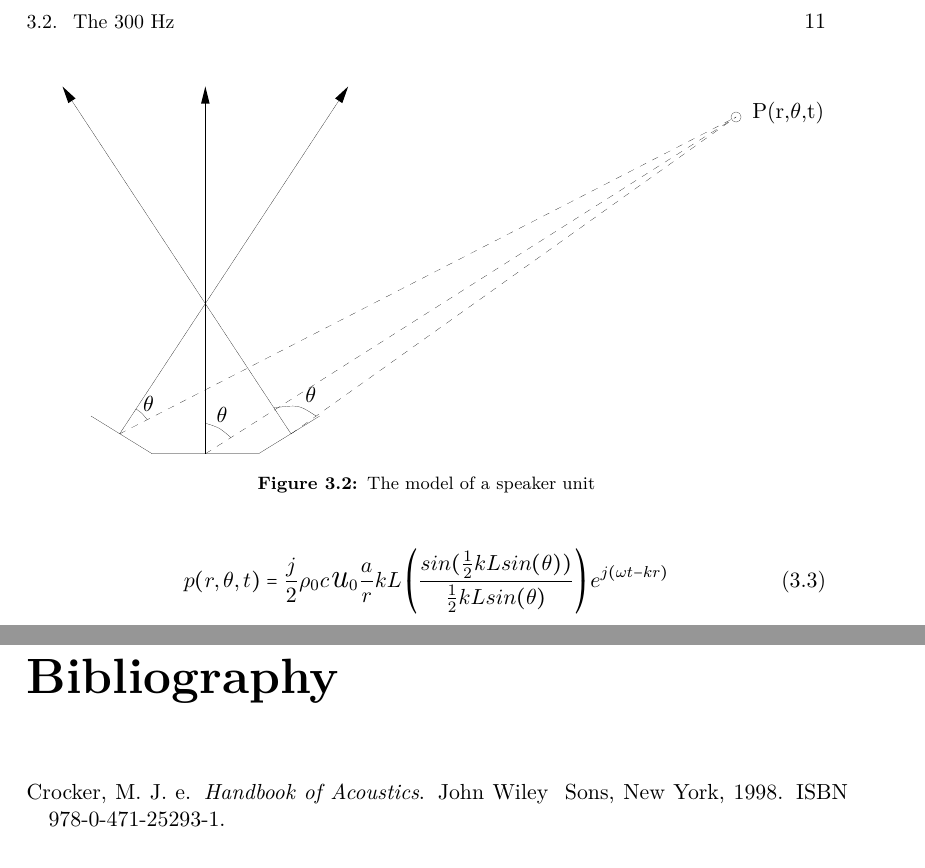
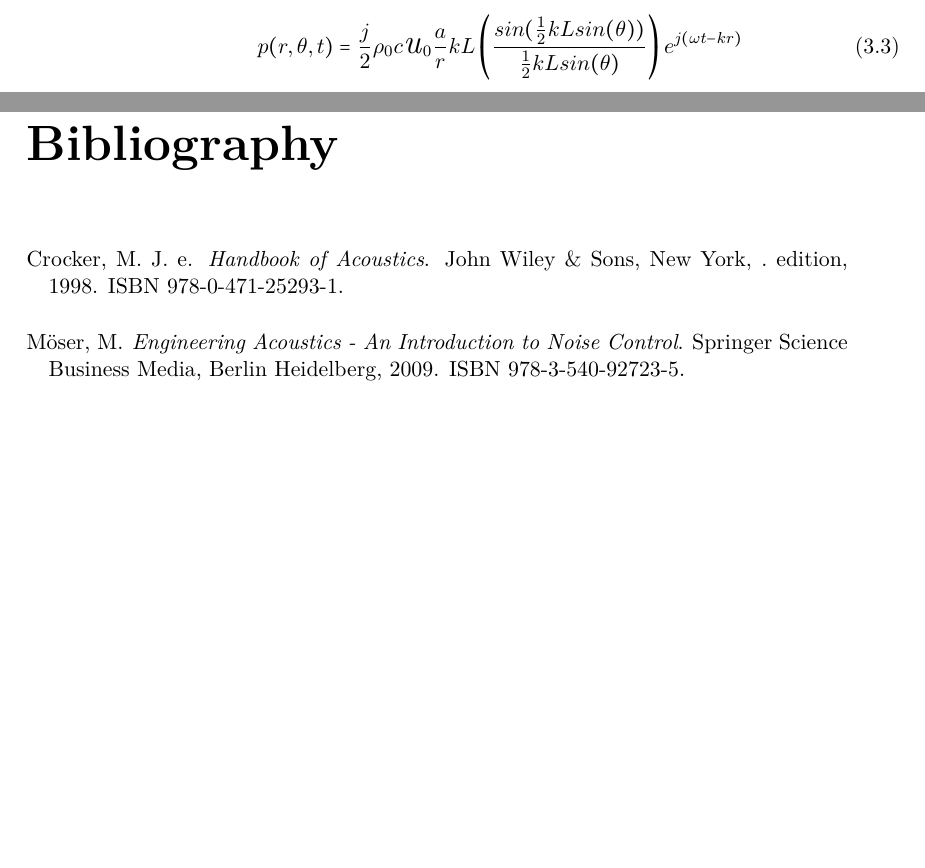
Before and after one commit to jonasbuchholdt/AAT8, a LaTeX thesis (master.tex, which reads bib/books.bib, chapters/analysing/single_source.tex): two parts of pages 17 and 41 of 41 before the commit and two parts of pages 16 and 39 of 39 after it, joined at a grey line, cut at the place of the change, the shorter picture padded with empty space. Compiled offline with pdfLaTeX.

Commit message:
bib and intro

```diff
--- a/bib/books.bib
+++ b/bib/books.bib
@@ -10,0 +7,4 @@
+ ISBN               = {978-0-471-25293-1},
+ Publisher         = {John Wiley \& Sons},
+ Year                 = {1998},
+ Edition             = {.},
@@ -13,5 +17,14 @@
+	YEAR = {2009},
+	TITLE = {Engineering Acoustics - An Introduction to Noise Control},
+	EDITION = {},
+	ISBN = {978-3-540-92723-5},
+	PUBLISHER = {Springer Science & Business Media},
+	ADDRESS = {Berlin Heidelberg}
+}
+
+
 @Book{chorus_parameters,
-  Title                    = {Dictionnaire encyclopédique du son},
+  Title                  = {Dictionnaire encyclopédique du son},
   Address                  = {},
   Author                   = {Pierre-Louis de Nanteuil},
   ISBN                     = {2100536745, 9782100536740},
--- a/chapters/analysing/single_source.tex
+++ b/chapters/analysing/single_source.tex
@@ -68,28 +68,6 @@ The following \autoref{fig:continues_line_source} shows an example of the contin
 \autoref{fig:single_speaker_model} shows the model of the speaker unit.
 
 
-\begin{figure}[H]
-	\centering
-	\begin{picture}(0,0)%
-\includegraphics{speaker_model.pdf}%
-\end{picture}%
-\setlength{\unitlength}{746sp}%
-%
-\begingroup\makeatletter\ifx\SetFigFont\undefined%
-\gdef\SetFigFont#1#2#3#4#5{%
-  \reset@font\fontsize{#1}{#2pt}%
-  \fontfamily{#3}\fontseries{#4}\fontshape{#5}%
-  \selectfont}%
-\fi\endgroup%
-\begin{picture}(32123,16224)(-6311,827)
-\put(24121,15599){P(r,$\theta$,t)}%
-\put(-2744,2684){$\theta$}%
-\put(496,2234){$\theta$}%
-\put(4411,3089){$\theta$}%
-\end{picture}%
-	\caption{The model of a speaker unit}
-		\label{fig:single_speaker_model}
-\end{figure}
 
 
 
```
Also changed, not shown: chapters/introduction/introduction.tex (+1 -1 lines), master.pdf, bib/books.bib (16 more changed lines).
